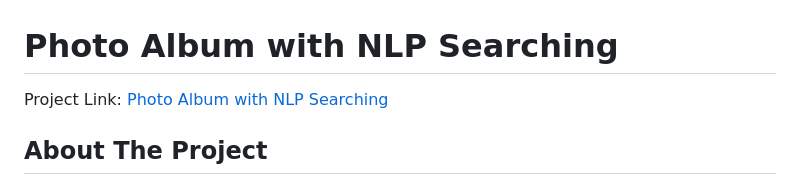
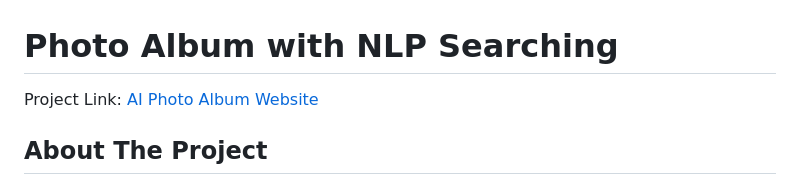
Before and after one commit to RealAvocado/Photo-Album-with-NLP-Searching, a Markdown page: README.md, the part around the change. Drawn GitHub-style.

```diff
--- a/README.md
+++ b/README.md
@@ -1,6 +1,6 @@
 <a name="readme-top"></a>
 # Photo Album with NLP Searching
-Project Link: [Photo Album with NLP Searching](http://photo-album-webpage.s3-website-us-east-1.amazonaws.com/)
+Project Link: [AI Photo Album Website](http://photo-album-webpage.s3-website-us-east-1.amazonaws.com/)
 
 ## About The Project
 This is a photo album web application, that can be searched using natural language through both text and voice. Everytime users upload a photo, features and labels inside the photo will be detected and stored. When the user later search these labels in this album, relevant photos with corresponding features will come up.
```
